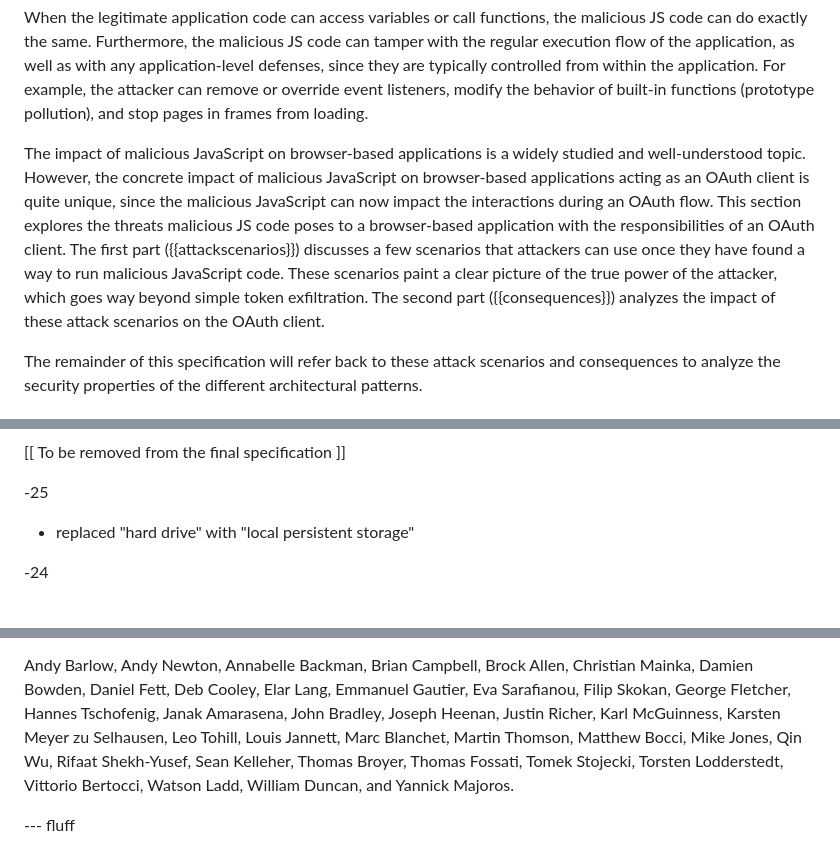
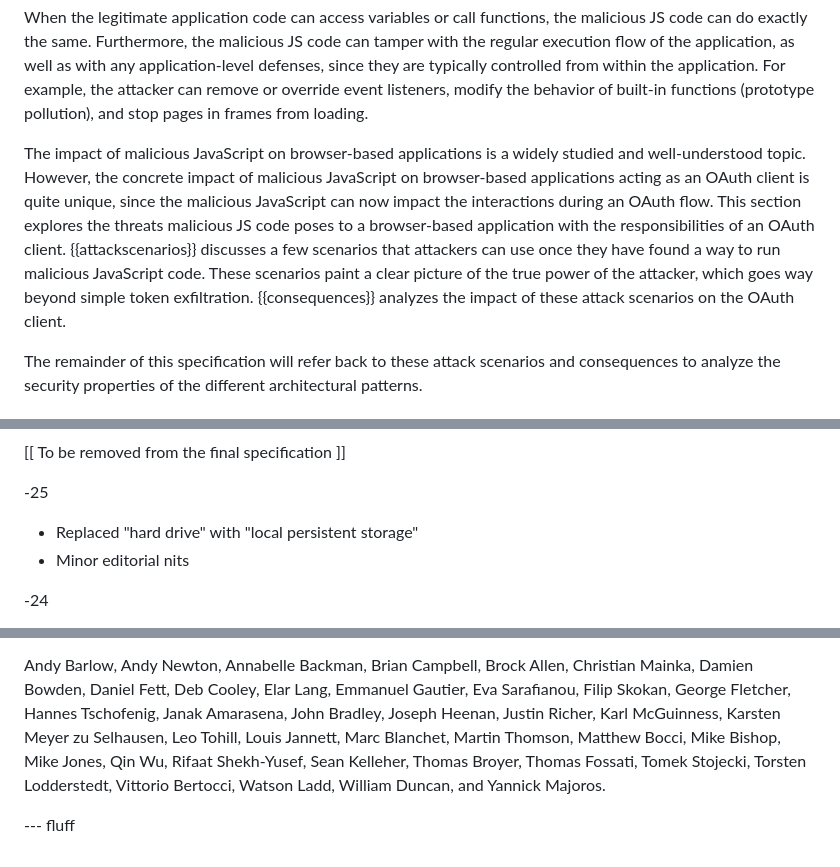
Before and after one commit to oauth-wg/oauth-browser-based-apps, a Markdown page: draft-ietf-oauth-browser-based-apps.md, 3 parts joined by grey strips. Drawn GitHub-style.

Commit message:
fix "the first part" usage
from Mike Bishop's review

for #90

```diff
--- a/draft-ietf-oauth-browser-based-apps.md
+++ b/draft-ietf-oauth-browser-based-apps.md
@@ -222,7 +222,7 @@ the tokens to the browser.
 
 When the legitimate application code can access variables or call functions, the malicious JS code can do exactly the same. Furthermore, the malicious JS code can tamper with the regular execution flow of the application, as well as with any application-level defenses, since they are typically controlled from within the application. For example, the attacker can remove or override event listeners, modify the behavior of built-in functions (prototype pollution), and stop pages in frames from loading.
 
-The impact of malicious JavaScript on browser-based applications is a widely studied and well-understood topic. However, the concrete impact of malicious JavaScript on browser-based applications acting as an OAuth client is quite unique, since the malicious JavaScript can now impact the interactions during an OAuth flow. This section explores the threats malicious JS code poses to a browser-based application with the responsibilities of an OAuth client. The first part ({{attackscenarios}}) discusses a few scenarios that attackers can use once they have found a way to run malicious JavaScript code. These scenarios paint a clear picture of the true power of the attacker, which goes way beyond simple token exfiltration. The second part ({{consequences}}) analyzes the impact of these attack scenarios on the OAuth client.
+The impact of malicious JavaScript on browser-based applications is a widely studied and well-understood topic. However, the concrete impact of malicious JavaScript on browser-based applications acting as an OAuth client is quite unique, since the malicious JavaScript can now impact the interactions during an OAuth flow. This section explores the threats malicious JS code poses to a browser-based application with the responsibilities of an OAuth client. {{attackscenarios}} discusses a few scenarios that attackers can use once they have found a way to run malicious JavaScript code. These scenarios paint a clear picture of the true power of the attacker, which goes way beyond simple token exfiltration. {{consequences}} analyzes the impact of these attack scenarios on the OAuth client.
 
 The remainder of this specification will refer back to these attack scenarios and consequences to analyze the security properties of the different architectural patterns.
 
@@ -1340,7 +1340,8 @@ Document History
 
 -25
 
-* replaced "hard drive" with "local persistent storage"
+* Replaced "hard drive" with "local persistent storage"
+* Minor editorial nits
 
 -24
 
@@ -1541,7 +1542,7 @@ Andy Barlow, Andy Newton, Annabelle Backman, Brian Campbell, Brock Allen, Christ
 Daniel Fett, Deb Cooley, Elar Lang, Emmanuel Gautier, Eva Sarafianou,
 Filip Skokan, George Fletcher, Hannes Tschofenig, Janak Amarasena, John Bradley, Joseph Heenan,
 Justin Richer, Karl McGuinness, Karsten Meyer zu Selhausen, Leo Tohill, Louis Jannett,
-Marc Blanchet, Martin Thomson, Matthew Bocci, Mike Jones, Qin Wu,
+Marc Blanchet, Martin Thomson, Matthew Bocci, Mike Bishop, Mike Jones, Qin Wu,
 Rifaat Shekh-Yusef, Sean Kelleher, Thomas Broyer, Thomas Fossati, Tomek Stojecki,
 Torsten Lodderstedt, Vittorio Bertocci, Watson Ladd, William Duncan, and Yannick Majoros.
 
```
